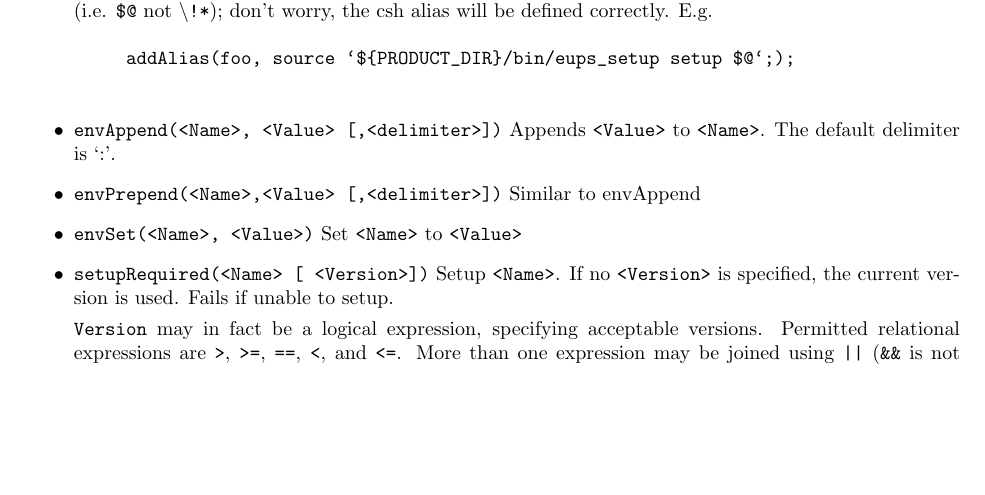
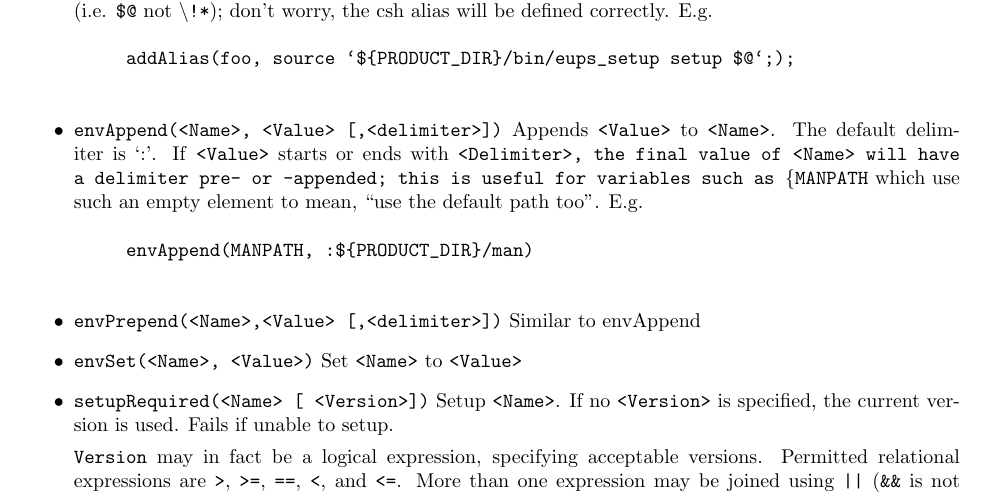
Before and after one commit to RobertLuptonTheGood/eups, a LaTeX document (doc/eups.tex): part of page 14 of 19, cut so that both start at the same text, the shorter picture padded with empty space. Compiled offline with pdfLaTeX.

Commit message:
Support a leading/trailing delimiter in env{Pre,Ap}pend's value

```diff
--- a/doc/eups.tex
+++ b/doc/eups.tex
@@ -927,6 +927,14 @@ alias or an environment variable - clear from the context.)
 
    \item \code{envAppend(<Name>, <Value> [,<delimiter>])}
      Appends \code{<Value>} to \code{<Name>}. The default delimiter is~`:'.
+     If \code{<Value>} starts or ends
+     with \code{<Delimiter>, the final value of \code{<Name>} will
+     have a delimiter pre- or -appended;  this is useful
+     for variables such as \{MANPATH} which use such an empty
+     element to mean, ``use the default path too''. E.g.
+     \begin{verbatim}
+     envAppend(MANPATH, :${PRODUCT_DIR}/man)
+     \end{verbatim}		% $
 
    \item \code{envPrepend(<Name>,<Value> [,<delimiter>])}
      Similar to envAppend
```
